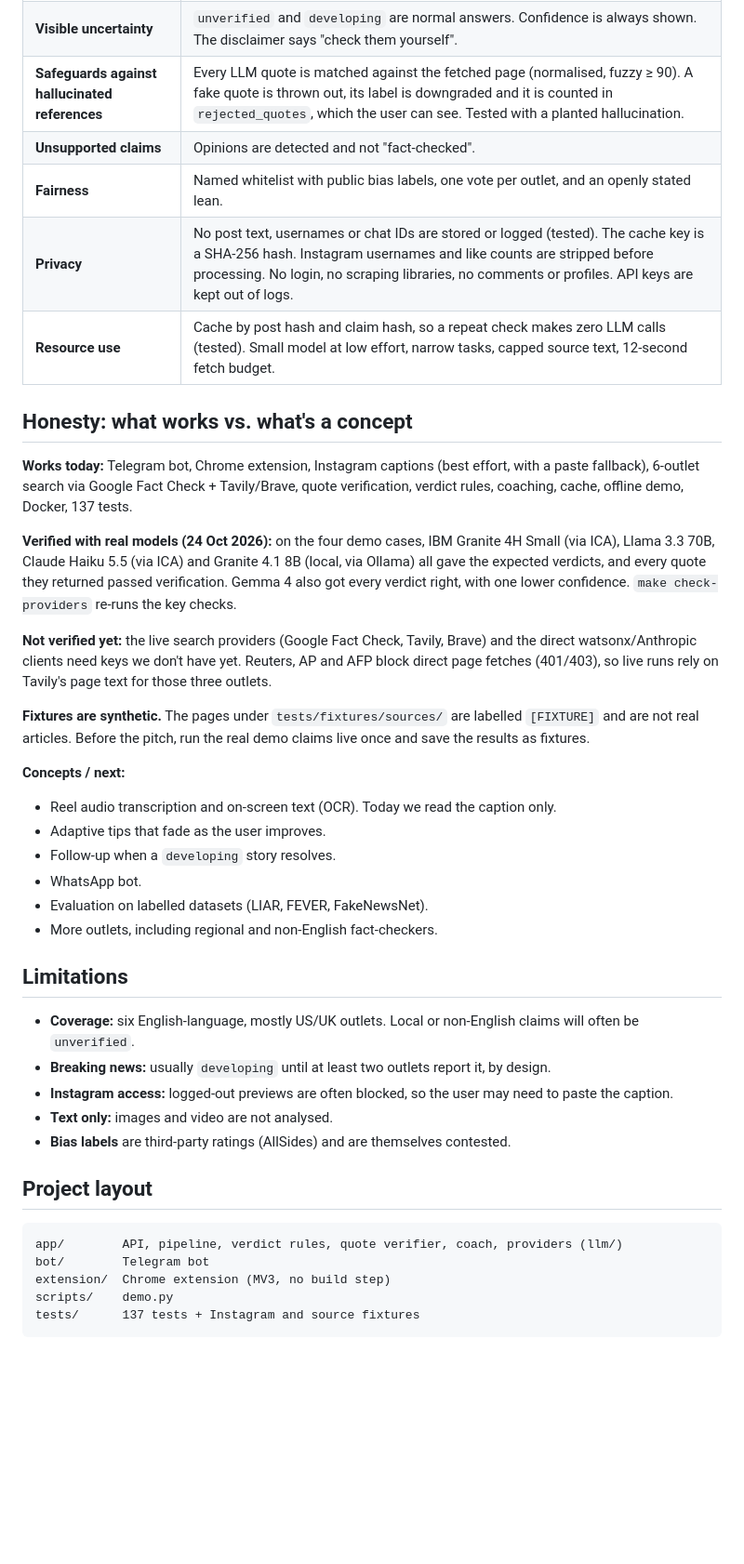
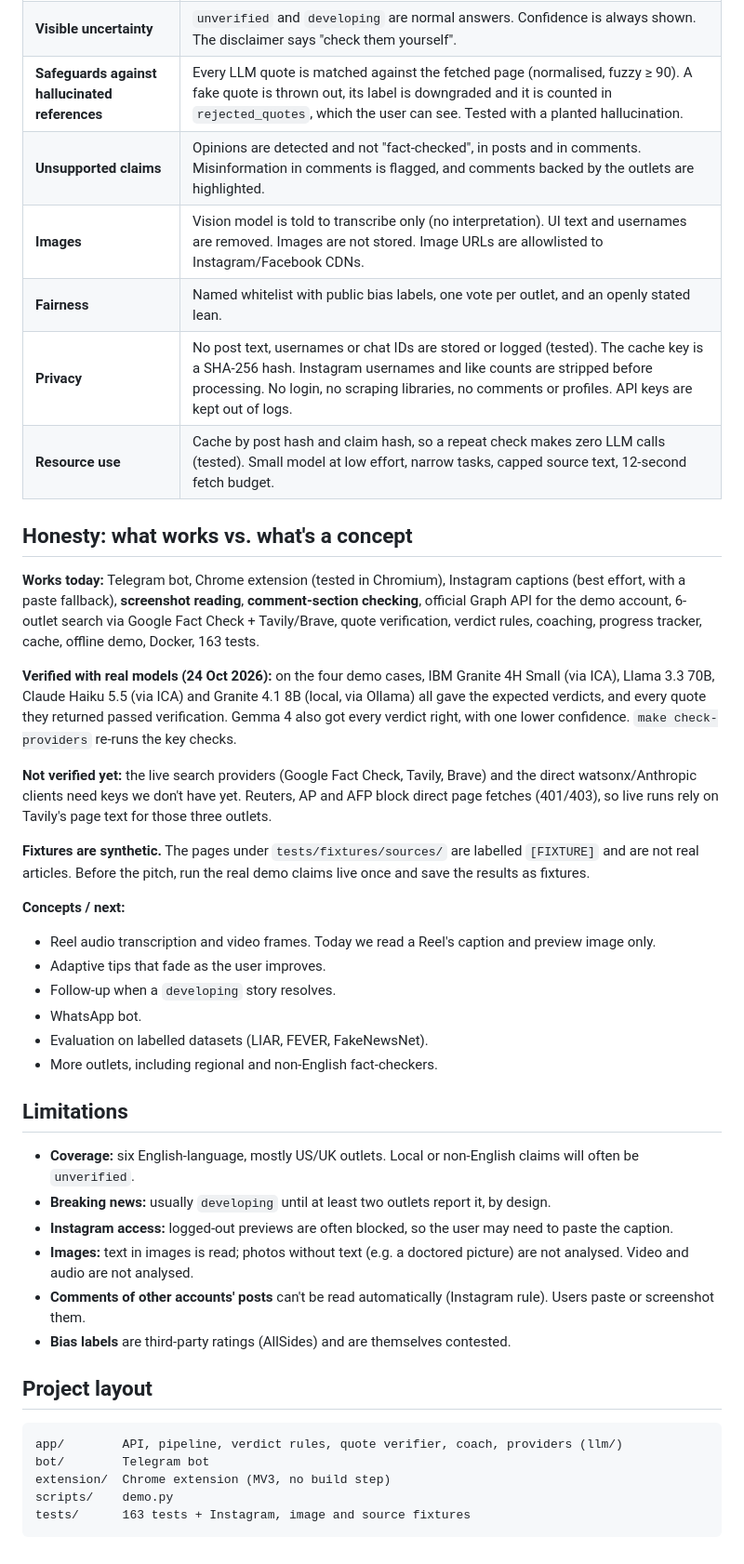
Before and after one commit to bimbo-22/fact-check-coach, a Markdown page: README.md, the part around one of its changes. Shown at 93% size. GitHub-like rendering; blank space fills up the shorter version.

````diff
--- a/README.md
+++ b/README.md
@@ -135,14 +157,15 @@ The API address is configurable under *Settings* in the popup (default `http://l
 | **Explainable reasoning** | Published, deterministic rules with named constants. The LLM only reads. |
 | **Visible uncertainty** | `unverified` and `developing` are normal answers. Confidence is always shown. The disclaimer says "check them yourself". |
 | **Safeguards against hallucinated references** | Every LLM quote is matched against the fetched page (normalised, fuzzy ≥ 90). A fake quote is thrown out, its label is downgraded and it is counted in `rejected_quotes`, which the user can see. Tested with a planted hallucination. |
-| **Unsupported claims** | Opinions are detected and not "fact-checked". |
+| **Unsupported claims** | Opinions are detected and not "fact-checked", in posts and in comments. Misinformation in comments is flagged, and comments backed by the outlets are highlighted. |
+| **Images** | Vision model is told to transcribe only (no interpretation). UI text and usernames are removed. Images are not stored. Image URLs are allowlisted to Instagram/Facebook CDNs. |
 | **Fairness** | Named whitelist with public bias labels, one vote per outlet, and an openly stated lean. |
 | **Privacy** | No post text, usernames or chat IDs are stored or logged (tested). The cache key is a SHA-256 hash. Instagram usernames and like counts are stripped before processing. No login, no scraping libraries, no comments or profiles. API keys are kept out of logs. |
 | **Resource use** | Cache by post hash and claim hash, so a repeat check makes zero LLM calls (tested). Small model at low effort, narrow tasks, capped source text, 12-second fetch budget. |
 
 ## Honesty: what works vs. what's a concept
 
-**Works today:** Telegram bot, Chrome extension, Instagram captions (best effort, with a paste fallback), 6-outlet search via Google Fact Check + Tavily/Brave, quote verification, verdict rules, coaching, cache, offline demo, Docker, 137 tests.
+**Works today:** Telegram bot, Chrome extension (tested in Chromium), Instagram captions (best effort, with a paste fallback), **screenshot reading**, **comment-section checking**, official Graph API for the demo account, 6-outlet search via Google Fact Check + Tavily/Brave, quote verification, verdict rules, coaching, progress tracker, cache, offline demo, Docker, 163 tests.
 
 **Verified with real models (24 Oct 2026):** on the four demo cases, IBM Granite 4H Small (via ICA), Llama 3.3 70B, Claude Haiku 5.5 (via ICA) and Granite 4.1 8B (local, via Ollama) all gave the expected verdicts, and every quote they returned passed verification. Gemma 4 also got every verdict right, with one lower confidence. `make check-providers` re-runs the key checks.
 
@@ -151,7 +174,7 @@ The API address is configurable under *Settings* in the popup (default `http://l
 **Fixtures are synthetic.** The pages under `tests/fixtures/sources/` are labelled `[FIXTURE]` and are not real articles. Before the pitch, run the real demo claims live once and save the results as fixtures.
 
 **Concepts / next:**
-- Reel audio transcription and on-screen text (OCR). Today we read the caption only.
+- Reel audio transcription and video frames. Today we read a Reel's caption and preview image only.
 - Adaptive tips that fade as the user improves.
 - Follow-up when a `developing` story resolves.
 - WhatsApp bot.
@@ -163,7 +186,8 @@ The API address is configurable under *Settings* in the popup (default `http://l
 - **Coverage:** six English-language, mostly US/UK outlets. Local or non-English claims will often be `unverified`.
 - **Breaking news:** usually `developing` until at least two outlets report it, by design.
 - **Instagram access:** logged-out previews are often blocked, so the user may need to paste the caption.
-- **Text only:** images and video are not analysed.
+- **Images:** text in images is read; photos without text (e.g. a doctored picture) are not analysed. Video and audio are not analysed.
+- **Comments of other accounts' posts** can't be read automatically (Instagram rule). Users paste or screenshot them.
 - **Bias labels** are third-party ratings (AllSides) and are themselves contested.
 
 ## Project layout
@@ -173,5 +197,5 @@ app/        API, pipeline, verdict rules, quote verifier, coach, providers (llm/
 bot/        Telegram bot
 extension/  Chrome extension (MV3, no build step)
 scripts/    demo.py
-tests/      137 tests + Instagram and source fixtures
+tests/      163 tests + Instagram, image and source fixtures
 ```
````
Also changed, not shown: other parts of README.md (+23 -1 lines).
